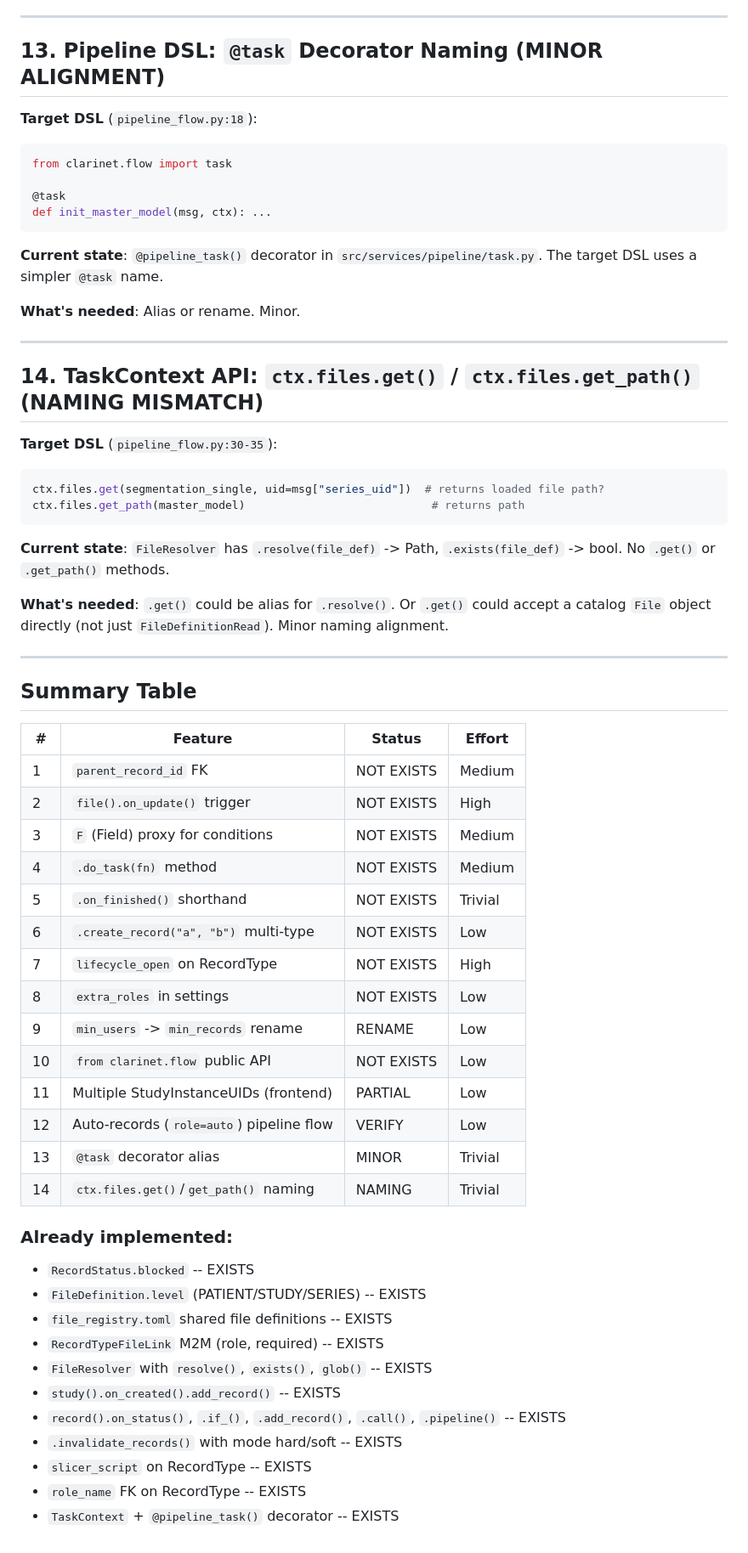
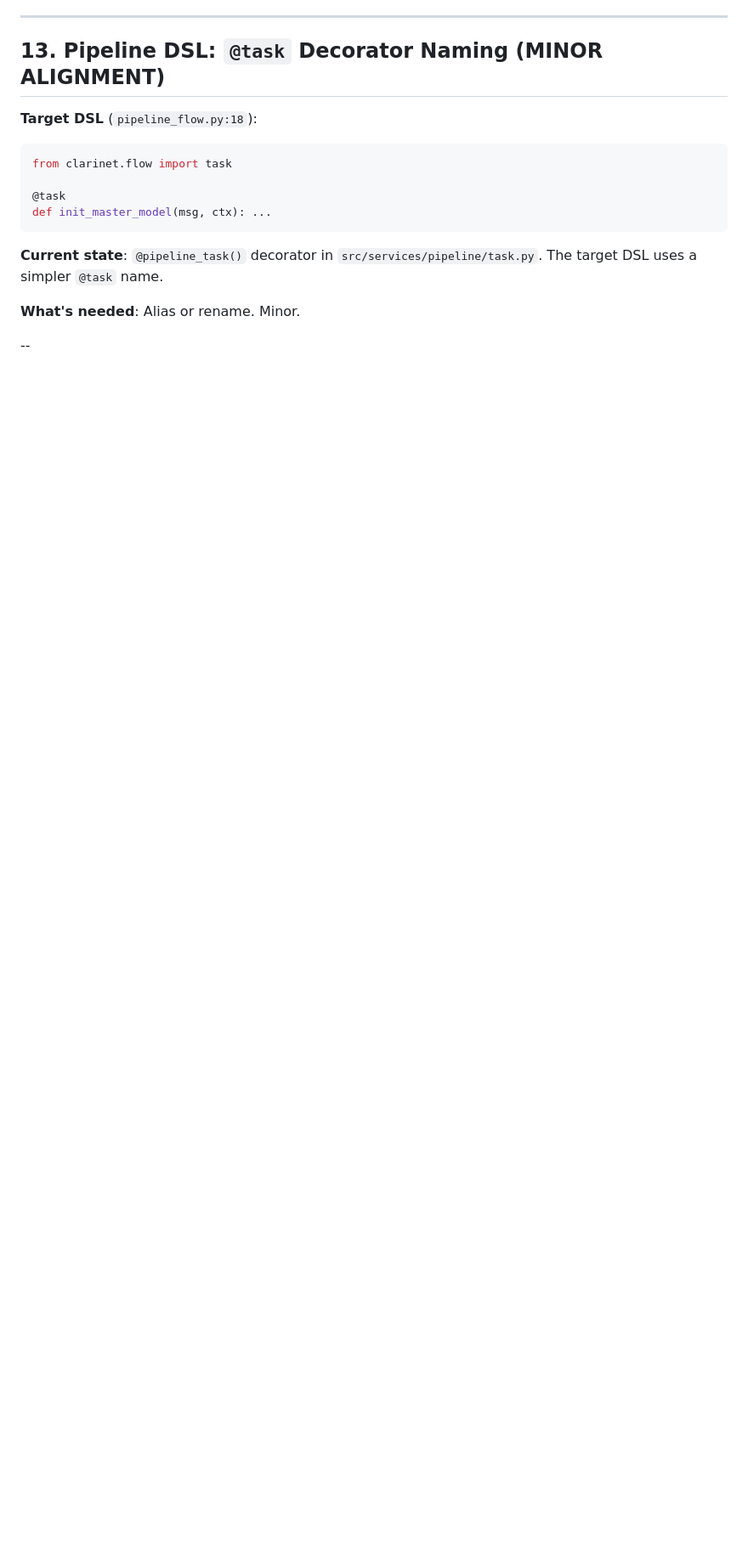
Before and after one commit to radionest/clarinet, a Markdown page: docs/gap_analysis_demo_liver.md, the part around one of its changes. Shown at 85% size. GitHub-like rendering; blank space fills up the shorter version.

````diff
--- a/docs/gap_analysis_demo_liver.md
+++ b/docs/gap_analysis_demo_liver.md
@@ -161,50 +102,4 @@ def init_master_model(msg, ctx): ...
 
 **What's needed**: Alias or rename. Minor.
 
----
-
-## 14. TaskContext API: `ctx.files.get()` / `ctx.files.get_path()` (NAMING MISMATCH)
-
-**Target DSL** (`pipeline_flow.py:30-35`):
-```python
-ctx.files.get(segmentation_single, uid=msg["series_uid"])  # returns loaded file path?
-ctx.files.get_path(master_model)                            # returns path
-```
-
-**Current state**: `FileResolver` has `.resolve(file_def)` -> Path, `.exists(file_def)` -> bool. No `.get()` or `.get_path()` methods.
-
-**What's needed**: `.get()` could be alias for `.resolve()`. Or `.get()` could accept a catalog `File` object directly (not just `FileDefinitionRead`). Minor naming alignment.
-
----
-
-## Summary Table
-
-| # | Feature | Status | Effort |
-|---|---------|--------|--------|
-| 1 | `parent_record_id` FK | NOT EXISTS | Medium |
-| 2 | `file().on_update()` trigger | NOT EXISTS | High |
-| 3 | `F` (Field) proxy for conditions | NOT EXISTS | Medium |
-| 4 | `.do_task(fn)` method | NOT EXISTS | Medium |
-| 5 | `.on_finished()` shorthand | NOT EXISTS | Trivial |
-| 6 | `.create_record("a", "b")` multi-type | NOT EXISTS | Low |
-| 7 | `lifecycle_open` on RecordType | NOT EXISTS | High |
-| 8 | `extra_roles` in settings | NOT EXISTS | Low |
-| 9 | `min_users` -> `min_records` rename | RENAME | Low |
-| 10 | `from clarinet.flow` public API | NOT EXISTS | Low |
-| 11 | Multiple StudyInstanceUIDs (frontend) | PARTIAL | Low |
-| 12 | Auto-records (`role=auto`) pipeline flow | VERIFY | Low |
-| 13 | `@task` decorator alias | MINOR | Trivial |
-| 14 | `ctx.files.get()`/`get_path()` naming | NAMING | Trivial |
-
-### Already implemented:
-- `RecordStatus.blocked` -- EXISTS
-- `FileDefinition.level` (PATIENT/STUDY/SERIES) -- EXISTS
-- `file_registry.toml` shared file definitions -- EXISTS
-- `RecordTypeFileLink` M2M (role, required) -- EXISTS
-- `FileResolver` with `resolve()`, `exists()`, `glob()` -- EXISTS
-- `study().on_created().add_record()` -- EXISTS
-- `record().on_status()`, `.if_()`, `.add_record()`, `.call()`, `.pipeline()` -- EXISTS
-- `.invalidate_records()` with mode hard/soft -- EXISTS
-- `slicer_script` on RecordType -- EXISTS
-- `role_name` FK on RecordType -- EXISTS
-- `TaskContext` + `@pipeline_task()` decorator -- EXISTS
+--
````
Also changed, not shown: other parts of docs/gap_analysis_demo_liver.md (+0 -59 lines).
